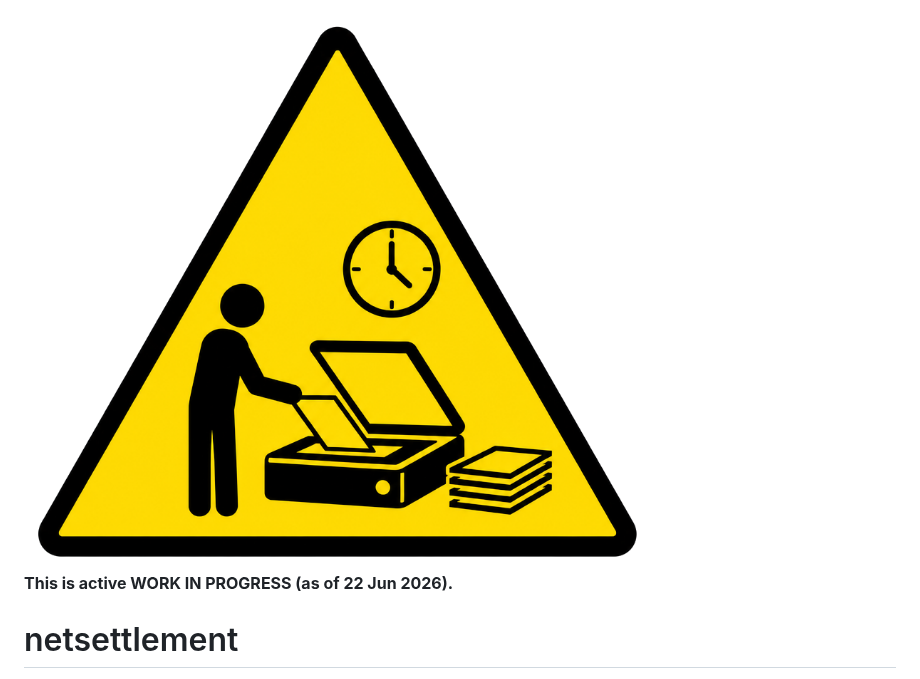
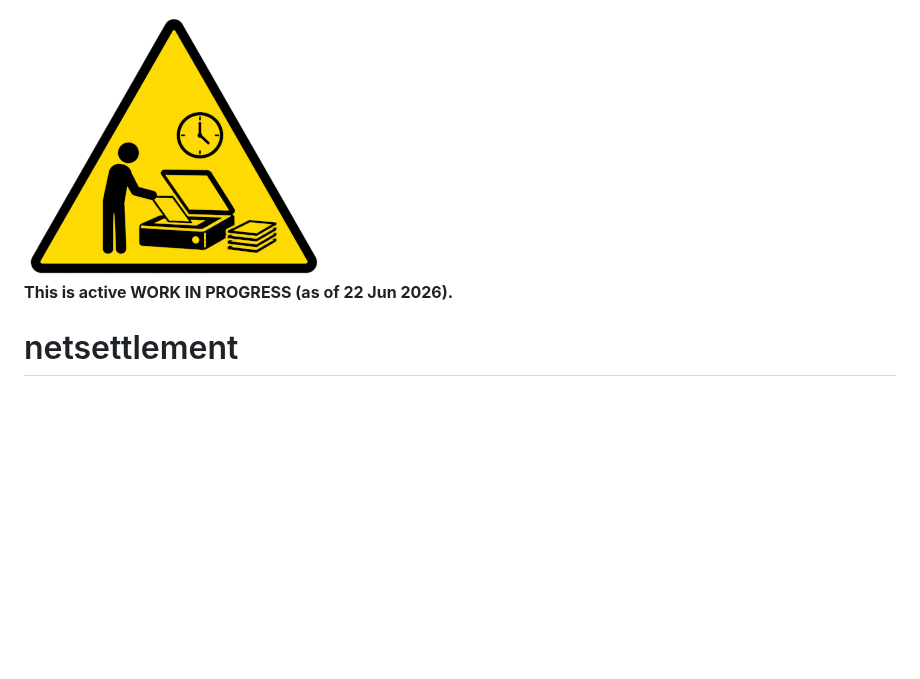
Before and after one commit to netsettler/netsettlement, a Markdown page: README.md, the part around the change. Rendered like a GitHub page; pictures changed too: Artifacts/Scanning-In-Progress.transparent.300x268.png (added); blank space fills up the shorter version.

Commit message:
Use a smaller scanning logo.

```diff
--- a/README.md
+++ b/README.md
@@ -1,4 +1,4 @@
-![Scanning in progress](Artifacts/Scanning-In-Progress.transparent.png)
+![Scanning in progress](Artifacts/Scanning-In-Progress.transparent.300x268.png)
 **This is active WORK IN PROGRESS (as of 22 Jun 2026).**
 
 # netsettlement
```
